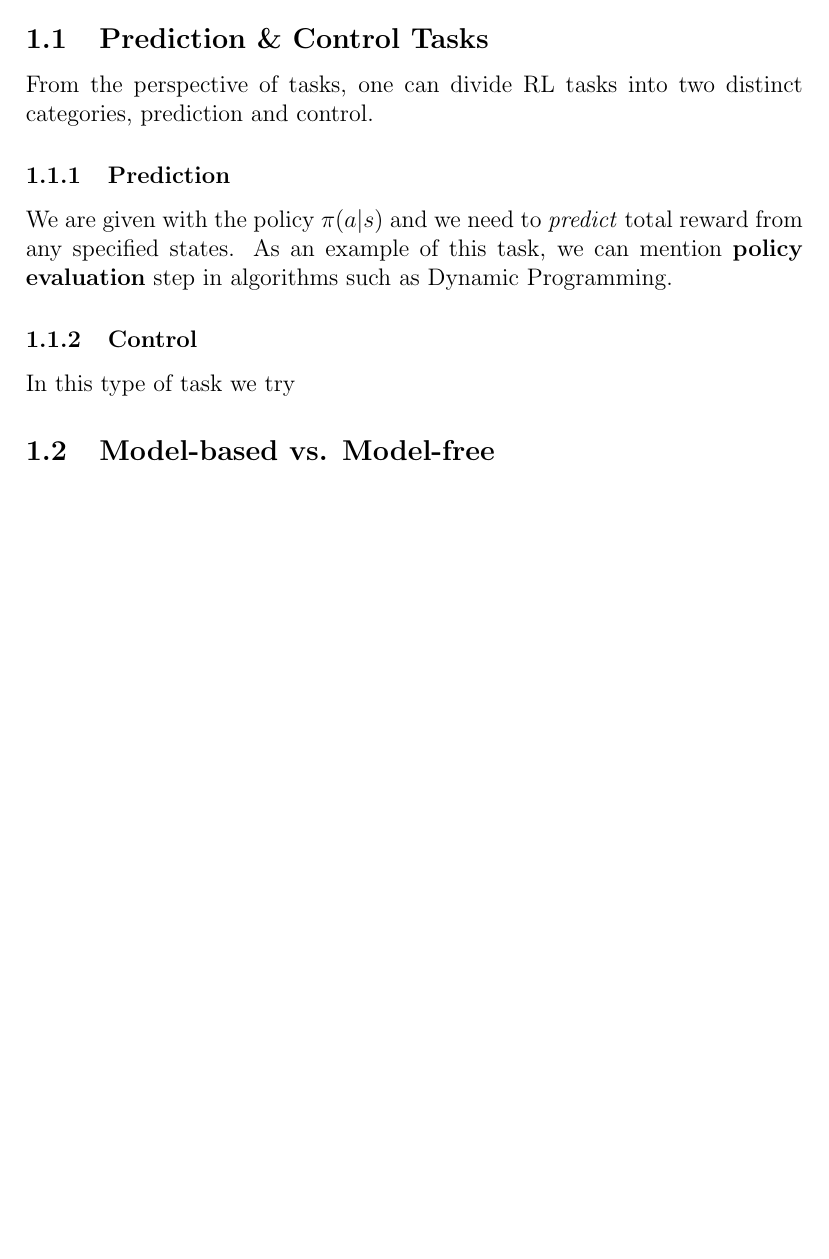
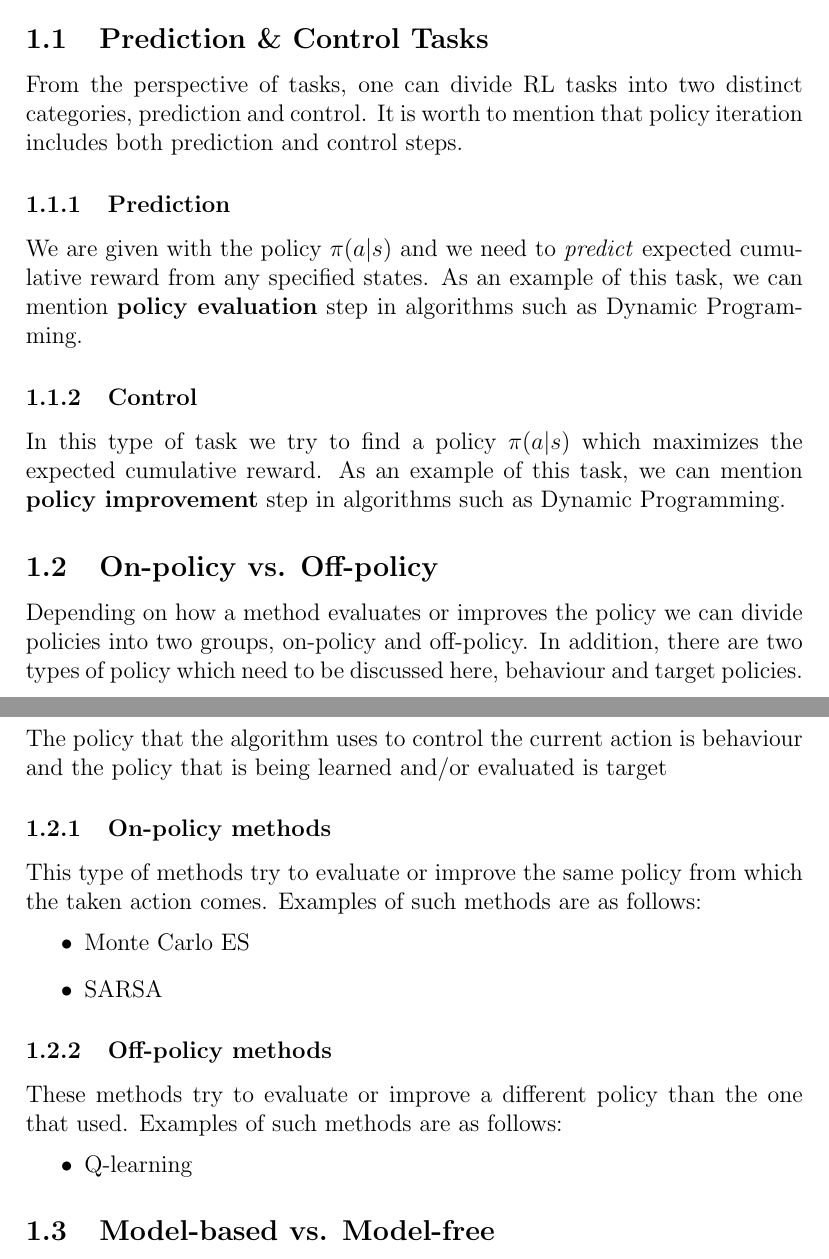
Before and after one commit to SHi-ON/Erwin, a LaTeX document (minutia/write-up.tex): part of page 1 of 4 before the commit and two parts of pages 1 and 2 of 5 after it, the two joined at a grey line, cut so that both start at the same text, the shorter picture padded with empty space. Compiled offline with pdfLaTeX.

Commit message:
writeup: preliminaries updated

```diff
--- a/minutia/write-up.tex
+++ b/minutia/write-up.tex
@@ -25,13 +25,29 @@
 Number of possible policies is equal to number of actions to the power of number of states.
 
 \subsection{Prediction \& Control Tasks}
-From the perspective of tasks, one can divide RL tasks into two distinct categories, prediction and control.
+From the perspective of tasks, one can divide RL tasks into two distinct categories, prediction and control. It is worth to mention that policy iteration includes both prediction and control steps.
 
 \subsubsection{Prediction}
-We are given with the policy $\pi(a|s)$ and we need to \textit{predict} total reward from any specified states. As an example of this task, we can mention \textbf{policy evaluation} step in algorithms such as Dynamic Programming.
+We are given with the policy $\pi(a|s)$ and we need to \textit{predict} expected cumulative reward from any specified states. As an example of this task, we can mention \textbf{policy evaluation} step in algorithms such as Dynamic Programming.
 
 \subsubsection{Control}
-In this type of task we try
+In this type of task we try to find a policy $\pi(a|s)$ which maximizes the expected cumulative reward. As an example of this task, we can mention \textbf{policy improvement} step in algorithms such as Dynamic Programming.
+
+\subsection{On-policy vs. Off-policy}
+Depending on how a method evaluates or improves the policy we can divide policies into two groups, on-policy and off-policy. In addition, there are two types of policy which need to be discussed here, behaviour and target policies. The policy that the algorithm uses to control the current action is behaviour and the policy that is being learned and/or evaluated is target
+
+\subsubsection{On-policy methods}
+This type of methods try to evaluate or improve the same policy from which the taken action comes. Examples of such methods are as follows:
+\begin{itemize}
+    \item Monte Carlo ES
+    \item SARSA
+\end{itemize}
+
+\subsubsection{Off-policy methods}
+These methods try to evaluate or improve a different policy than the one that used. Examples of such methods are as follows:
+\begin{itemize}
+    \item Q-learning
+\end{itemize}
 
 \subsection{Model-based vs. Model-free}
 \textbf{Model-based} RL tries to enclose mechanics of the system. In that case, dependency on data for sampling would decrease. On the other hand, sampling is the major fact in \textbf{model-free} RL. Cost-wise talking, it is reasonable to probe a model instead of taking samples from a dataset or a simulator until sampling is not an expensive solution anymore. Unnecessary to mention that \textbf{transition probability P is the model} in model-based learning methods and has to be explicitly provided in such algorithms.
```
Also changed, not shown: minutia/write-up.tex (12 more changed lines).
